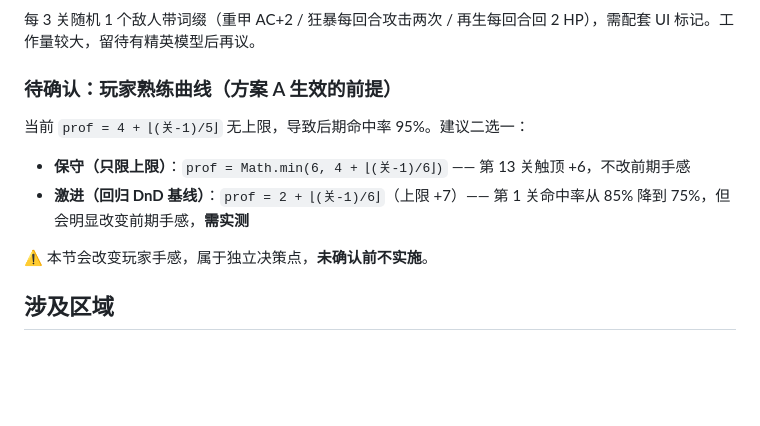
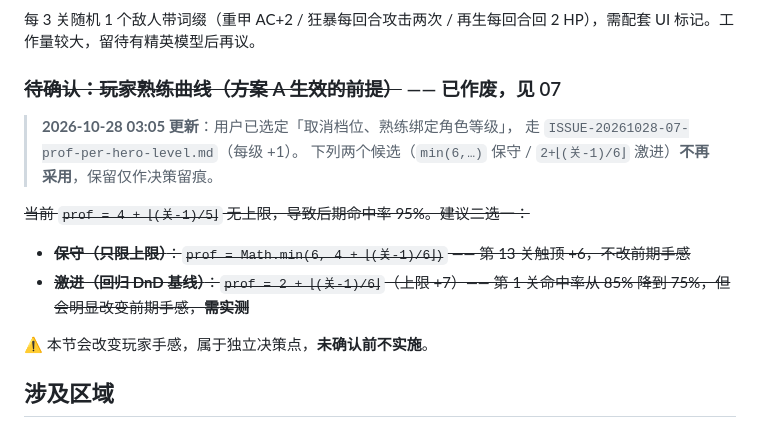
Before and after one commit to aopze/ark-rogue-chess, a Markdown page: issues/ISSUE-20261028-02-enemy-scaling.md, the part around the change. GitHub-like rendering; blank space fills up the shorter version.

Commit message:
docs(issues): 07 熟练加值改绑角色等级（实测否掉每级+2）；02 熟练曲线决策点作废

```diff
--- a/issues/ISSUE-20261028-02-enemy-scaling.md
+++ b/issues/ISSUE-20261028-02-enemy-scaling.md
@@ -123,12 +123,16 @@ function enemyTier(level) {
 
 每 3 关随机 1 个敌人带词缀（重甲 AC+2 / 狂暴每回合攻击两次 / 再生每回合回 2 HP），需配套 UI 标记。工作量较大，留待有精英模型后再议。
 
-### 待确认：玩家熟练曲线（方案 A 生效的前提）
+### ~~待确认：玩家熟练曲线（方案 A 生效的前提）~~ —— 已作废，见 07
 
-当前 `prof = 4 + ⌊(关-1)/5⌋` 无上限，导致后期命中率 95%。建议二选一：
+> **2026-10-28 03:05 更新**：用户已选定「取消档位、熟练绑定角色等级」，
+> 走 `ISSUE-20261028-07-prof-per-hero-level.md`（每级 +1）。
+> 下列两个候选（`min(6,…)` 保守 / `2+⌊(关-1)/6⌋` 激进）**不再采用**，保留仅作决策留痕。
 
-- **保守（只限上限）**：`prof = Math.min(6, 4 + ⌊(关-1)/6⌋)` —— 第 13 关触顶 +6，不改前期手感
-- **激进（回归 DnD 基线）**：`prof = 2 + ⌊(关-1)/6⌋`（上限 +7）—— 第 1 关命中率从 85% 降到 75%，但会明显改变前期手感，**需实测**
+~~当前 `prof = 4 + ⌊(关-1)/5⌋` 无上限，导致后期命中率 95%。建议二选一：~~
+
+- ~~**保守（只限上限）**：`prof = Math.min(6, 4 + ⌊(关-1)/6⌋)` —— 第 13 关触顶 +6，不改前期手感~~
+- ~~**激进（回归 DnD 基线）**：`prof = 2 + ⌊(关-1)/6⌋`（上限 +7）—— 第 1 关命中率从 85% 降到 75%，但会明显改变前期手感，**需实测**~~
 
 ⚠️ 本节会改变玩家手感，属于独立决策点，**未确认前不实施**。
 
```
